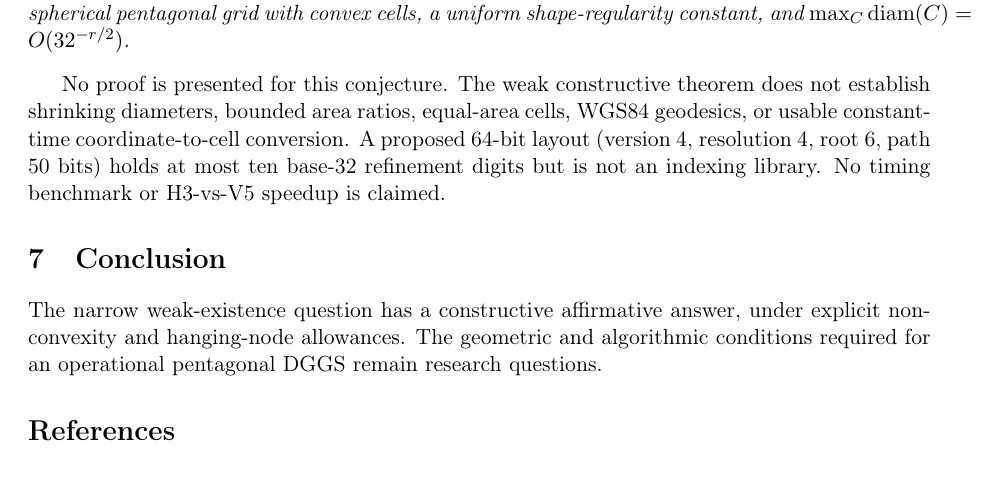
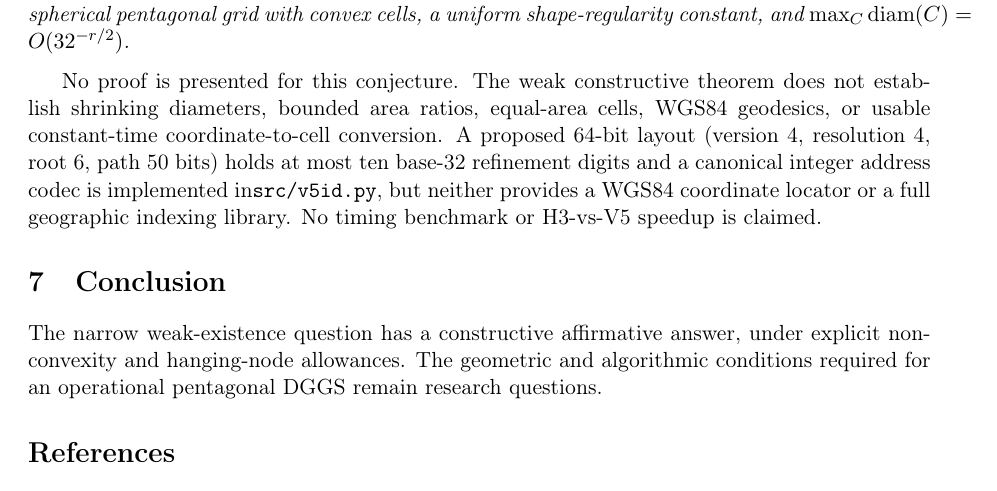
Before and after one commit to Base27-CVNSS/V5, a LaTeX paper (docs/paper.tex): part of page 3 of 3, cut so that both start at the same text. Compiled offline with pdfLaTeX.

Commit message:
docs: align docs/paper.tex with implemented V5-64 codec

```diff
--- a/docs/paper.tex
+++ b/docs/paper.tex
@@ -179,7 +179,7 @@ theorem does not establish shrinking diameters, bounded area ratios,
 equal-area cells, WGS84 geodesics, or usable constant-time
 coordinate-to-cell conversion. A proposed 64-bit layout
 (version 4, resolution 4, root 6, path 50 bits) holds at most
-ten base-32 refinement digits but is not an indexing library.
+ten base-32 refinement digits and a canonical integer address codec is implemented in\texttt{src/v5id.py}, but neither provides a WGS84 coordinate locator or a full geographic indexing library.
 No timing benchmark or H3-vs-V5 speedup is claimed.
 
 \section{Conclusion}
```
